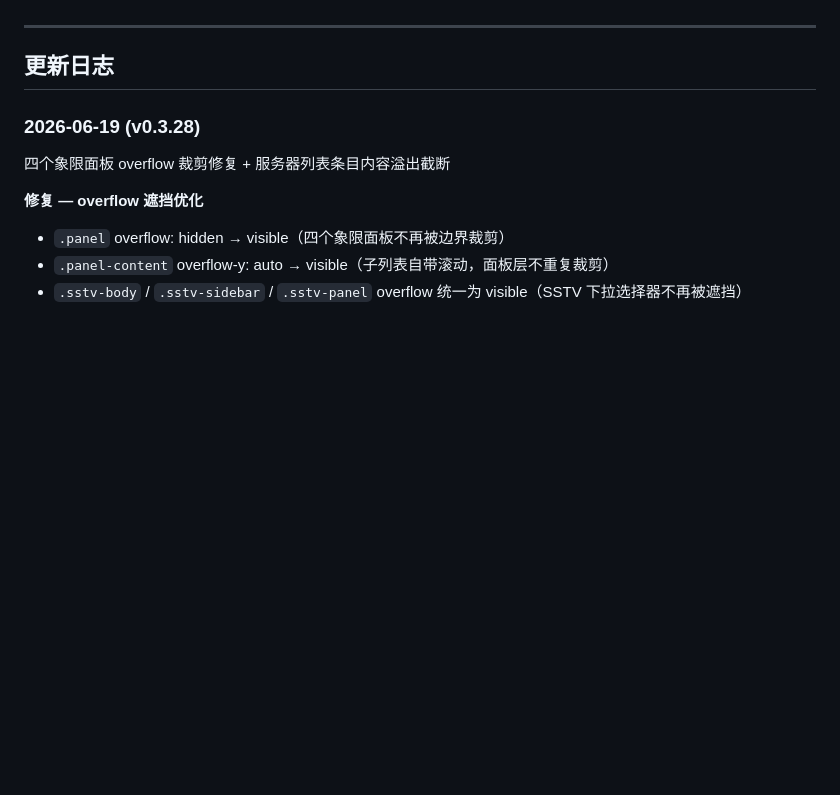
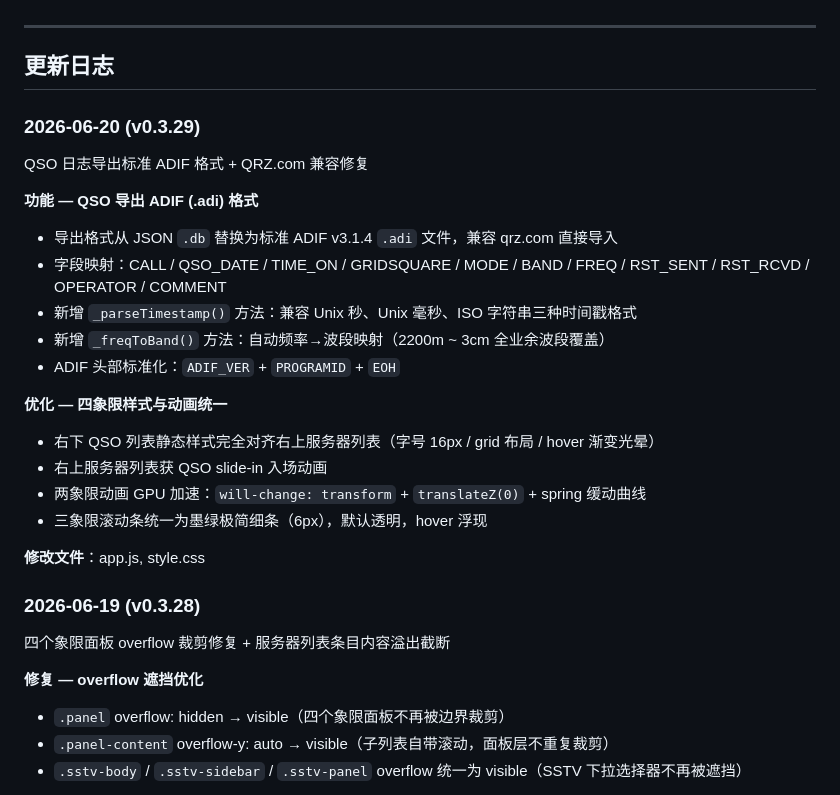
Before and after one commit to Inliang/fmo-secondary, a Markdown page: README.md, the part around the change. Drawn GitHub-style; blank space fills up the shorter version.

Commit message:
docs: v0.3.29 更新日志 - ADIF导出+四象限样式动画统一

```diff
--- a/README.md
+++ b/README.md
@@ -134,6 +134,25 @@ fmo-secondary/
 ---
 
 ## 更新日志
+
+### 2026-06-20 (v0.3.29)
+
+QSO 日志导出标准 ADIF 格式 + QRZ.com 兼容修复
+
+**功能 — QSO 导出 ADIF (.adi) 格式**
+- 导出格式从 JSON `.db` 替换为标准 ADIF v3.1.4 `.adi` 文件，兼容 qrz.com 直接导入
+- 字段映射：CALL / QSO_DATE / TIME_ON / GRIDSQUARE / MODE / BAND / FREQ / RST_SENT / RST_RCVD / OPERATOR / COMMENT
+- 新增 `_parseTimestamp()` 方法：兼容 Unix 秒、Unix 毫秒、ISO 字符串三种时间戳格式
+- 新增 `_freqToBand()` 方法：自动频率→波段映射（2200m ~ 3cm 全业余波段覆盖）
+- ADIF 头部标准化：`ADIF_VER` + `PROGRAMID` + `EOH`
+
+**优化 — 四象限样式与动画统一**
+- 右下 QSO 列表静态样式完全对齐右上服务器列表（字号 16px / grid 布局 / hover 渐变光晕）
+- 右上服务器列表获 QSO slide-in 入场动画
+- 两象限动画 GPU 加速：`will-change: transform` + `translateZ(0)` + spring 缓动曲线
+- 三象限滚动条统一为墨绿极简细条（6px），默认透明，hover 浮现
+
+**修改文件**：app.js, style.css
 
 ### 2026-06-19 (v0.3.28)
 
```
